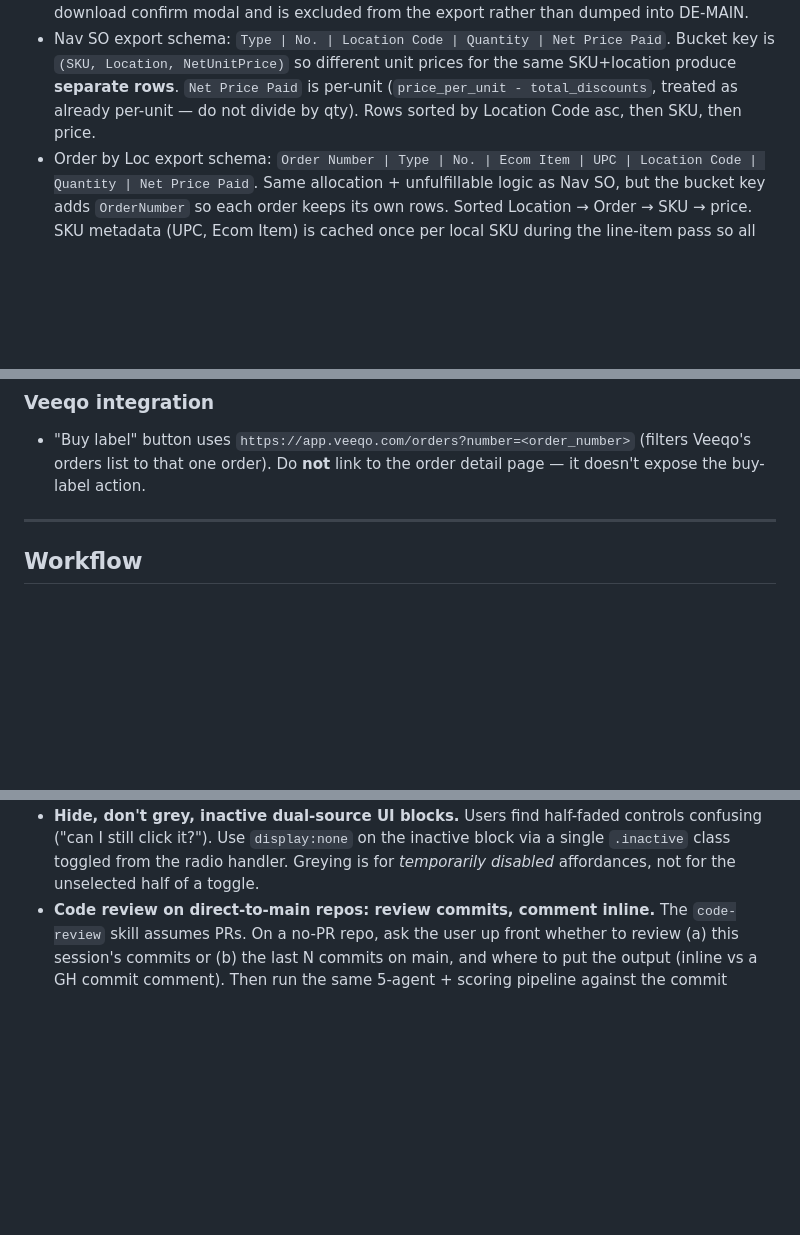
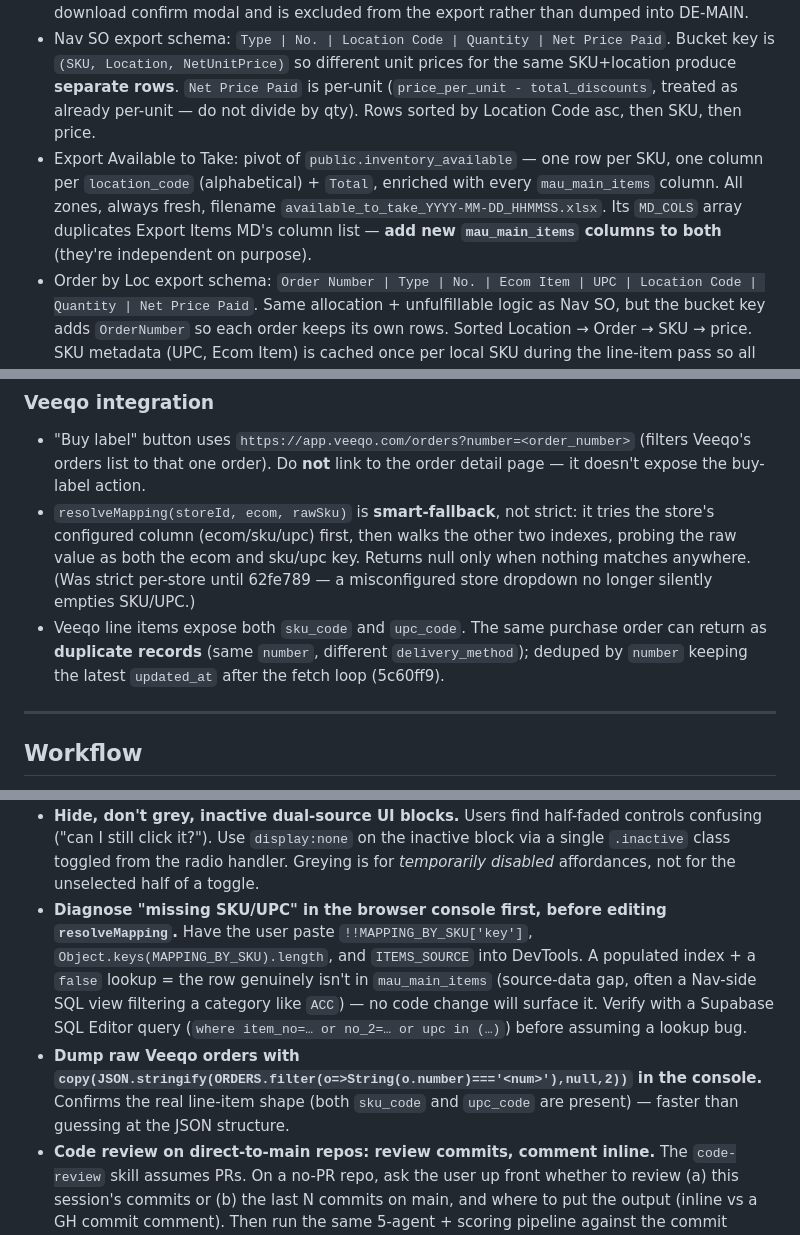
Before and after one commit to Roblesmau/veeqo-to-nav, a Markdown page: CLAUDE.md, 3 parts joined by grey strips. Rendered like a GitHub page; blank space fills up the shorter version.

Commit message:
Update CLAUDE.md with this session's learnings
- Correct stale "strict" description of resolveMapping — it's now
  smart-fallback (62fe789). Document dual sku_code/upc_code line items
  and duplicate-record dedupe (5c60ff9).
- Document Export Available to Take shape + the MD_COLS sync requirement.
- Add best practices: console-first diagnosis for missing SKU/UPC
  (often a source-data gap, not a lookup bug) and the raw-order JSON
  dump trick.

Co-Authored-By: Claude Opus 4.8 (1M context) <noreply@anthropic.com>

```diff
--- a/CLAUDE.md
+++ b/CLAUDE.md
@@ -51,6 +51,7 @@ Same domain → no CORS, no second platform.
 - Orders are processed in `created_at ASC` for cumulative-demand / insufficient-stock detection.
 - Nav SO export priority order: `['BIN-ECAMZ', 'BIN-VIN', 'DE-MAIN']`. Allocation is **strict** — every bin (including DE-MAIN) respects its actual available stock. Unfulfillable qty is surfaced in a pre-download confirm modal and is excluded from the export rather than dumped into DE-MAIN.
 - Nav SO export schema: `Type | No. | Location Code | Quantity | Net Price Paid`. Bucket key is `(SKU, Location, NetUnitPrice)` so different unit prices for the same SKU+location produce **separate rows**. `Net Price Paid` is per-unit (`price_per_unit - total_discounts`, treated as already per-unit — do not divide by qty). Rows sorted by Location Code asc, then SKU, then price.
+- Export Available to Take: pivot of `public.inventory_available` — one row per SKU, one column per `location_code` (alphabetical) + `Total`, enriched with every `mau_main_items` column. All zones, always fresh, filename `available_to_take_YYYY-MM-DD_HHMMSS.xlsx`. Its `MD_COLS` array duplicates Export Items MD's column list — **add new `mau_main_items` columns to both** (they're independent on purpose).
 - Order by Loc export schema: `Order Number | Type | No. | Ecom Item | UPC | Location Code | Quantity | Net Price Paid`. Same allocation + unfulfillable logic as Nav SO, but the bucket key adds `OrderNumber` so each order keeps its own rows. Sorted Location → Order → SKU → price. SKU metadata (UPC, Ecom Item) is cached once per local SKU during the line-item pass so all rows for that SKU stay consistent.
 - Zone Code column is the source of truth for zone filtering; Bin Code is a fallback heuristic.
 - **Scanner-tolerant UPC search.** Filter inputs strip leading zeros on both the needle and the haystack so a scanned `09856` matches a DB value of `9856` (regex: `/^0+(?=\d)/`). Apply in both the orders preview and the merged-results filter.
@@ -58,6 +59,8 @@ Same domain → no CORS, no second platform.
 ### Veeqo integration
 
 - "Buy label" button uses `https://app.veeqo.com/orders?number=<order_number>` (filters Veeqo's orders list to that one order). Do **not** link to the order detail page — it doesn't expose the buy-label action.
+- `resolveMapping(storeId, ecom, rawSku)` is **smart-fallback**, not strict: it tries the store's configured column (ecom/sku/upc) first, then walks the other two indexes, probing the raw value as both the ecom and sku/upc key. Returns null only when nothing matches anywhere. (Was strict per-store until 62fe789 — a misconfigured store dropdown no longer silently empties SKU/UPC.)
+- Veeqo line items expose both `sku_code` and `upc_code`. The same purchase order can return as **duplicate records** (same `number`, different `delivery_method`); deduped by `number` keeping the latest `updated_at` after the fetch loop (5c60ff9).
 
 ---
 
@@ -98,6 +101,8 @@ Things to re-check after touching the orders pipeline:
 - **Verify Supabase project identity by decoding the JWT.** Anon keys are JWTs whose `ref` claim is the project ref. When "schema cache miss" persists after `notify pgrst, 'reload schema'` and `grant select … to anon`, base64-decode the anon key's middle segment and compare its `ref` to `SB_URL`. A mismatch means the code is talking to a different project than the user set the table up in. Faster than re-running grants.
 - **Parallel-fire side-effect refreshes on user-facing actions.** When "Fetch Orders" also needs a fresh Supabase bin pull, kick the pull off *before* the orders loop (`const binPromise = refreshBinFromSupabase({silent:true}).catch(…)`), then `await binPromise` right before the consumer (`previewOrders()`). Cuts user-perceived latency vs sequential; the `.catch` keeps a bin failure from blocking orders.
 - **Hide, don't grey, inactive dual-source UI blocks.** Users find half-faded controls confusing ("can I still click it?"). Use `display:none` on the inactive block via a single `.inactive` class toggled from the radio handler. Greying is for *temporarily disabled* affordances, not for the unselected half of a toggle.
+- **Diagnose "missing SKU/UPC" in the browser console first, before editing `resolveMapping`.** Have the user paste `!!MAPPING_BY_SKU['key']`, `Object.keys(MAPPING_BY_SKU).length`, and `ITEMS_SOURCE` into DevTools. A populated index + a `false` lookup = the row genuinely isn't in `mau_main_items` (source-data gap, often a Nav-side SQL view filtering a category like `ACC`) — no code change will surface it. Verify with a Supabase SQL Editor query (`where item_no=… or no_2=… or upc in (…)`) before assuming a lookup bug.
+- **Dump raw Veeqo orders with `copy(JSON.stringify(ORDERS.filter(o=>String(o.number)==='<num>'),null,2))` in the console.** Confirms the real line-item shape (both `sku_code` and `upc_code` are present) — faster than guessing at the JSON structure.
 - **Code review on direct-to-main repos: review commits, comment inline.** The `code-review` skill assumes PRs. On a no-PR repo, ask the user up front whether to review (a) this session's commits or (b) the last N commits on main, and where to put the output (inline vs a GH commit comment). Then run the same 5-agent + scoring pipeline against the commit range. Skip the gh-comment step.
 
 ---
```
